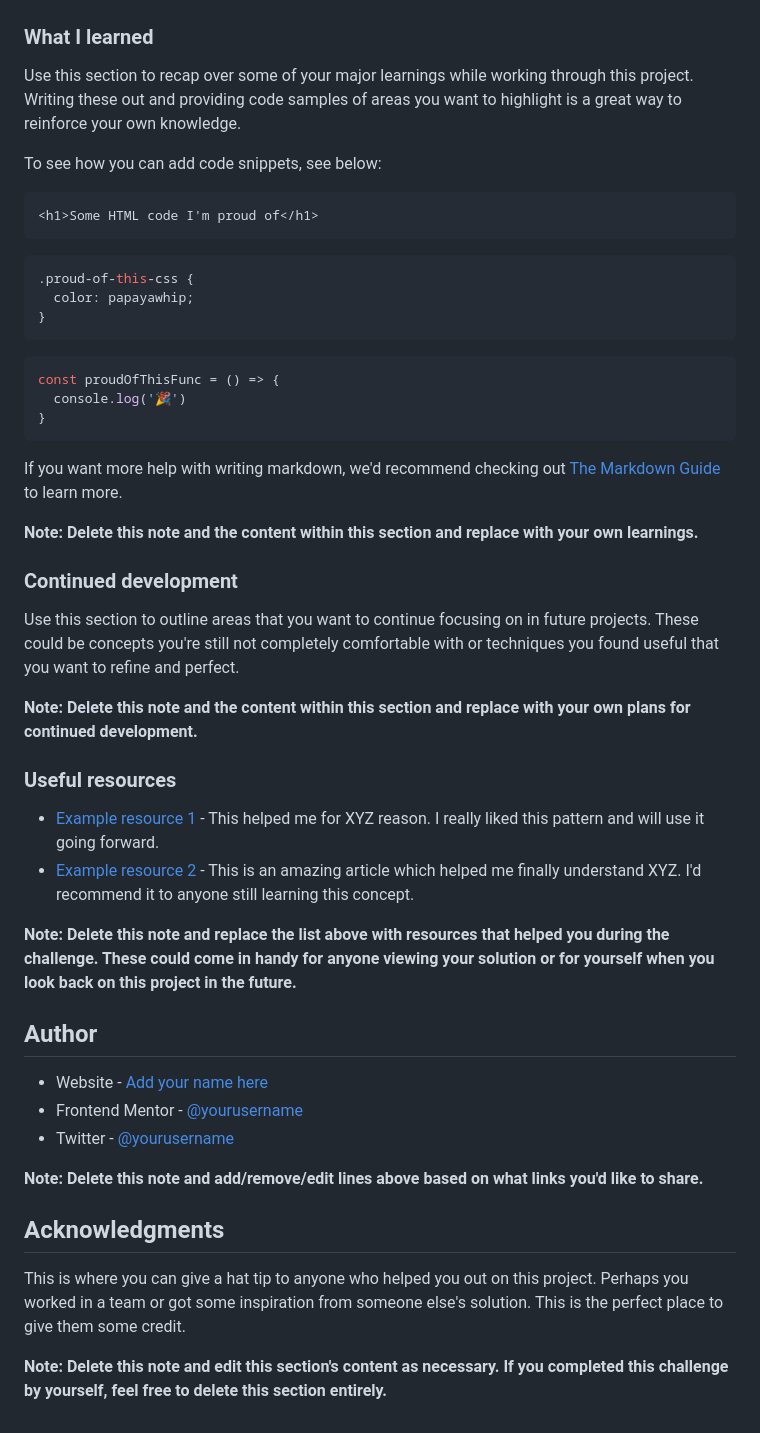
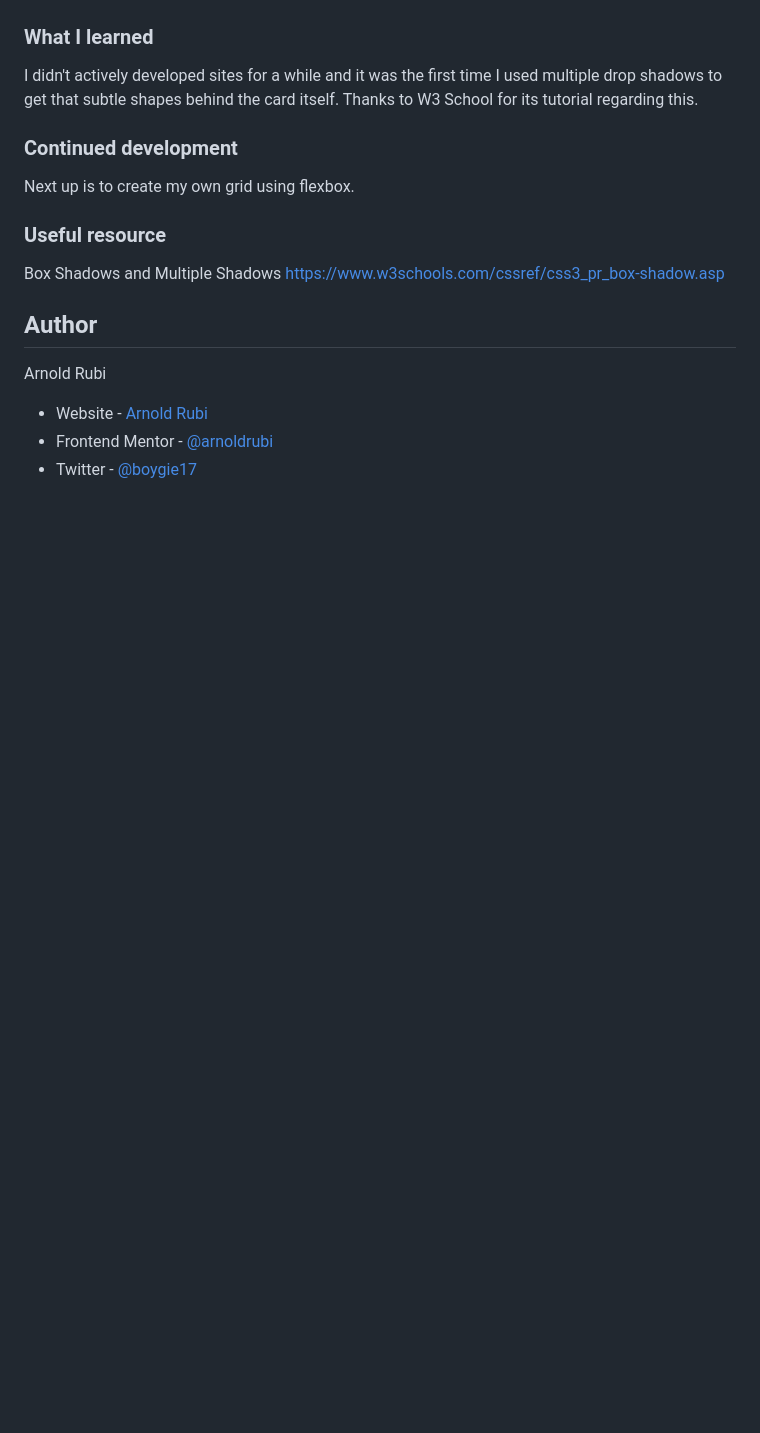
Before and after one commit to arnoldrubi/nft-card-main, a Markdown page: README-template.md, the part around the change printed below. Rendered like a GitHub page; blank space fills up the shorter version.

````diff
--- a/README-template.md
+++ b/README-template.md
@@ -61,51 +29,18 @@ Then crop/optimize/edit your image however you like, add it to your project, and
 
 ### What I learned
-
-Use this section to recap over some of your major learnings while working through this project. Writing these out and providing code samples of areas you want to highlight is a great way to reinforce your own knowledge.
-
-To see how you can add code snippets, see below:
-
-```html
-<h1>Some HTML code I'm proud of</h1>
-```
-```css
-.proud-of-this-css {
-  color: papayawhip;
-}
-```
-```js
-const proudOfThisFunc = () => {
-  console.log('🎉')
-}
-```
-
-If you want more help with writing markdown, we'd recommend checking out [The Markdown Guide](https://www.markdownguide.org/) to learn more.
-
-**Note: Delete this note and the content within this section and replace with your own learnings.**
+I didn't actively developed sites for a while and it was the first time I used multiple drop shadows to get that subtle shapes behind the card itself. Thanks to W3 School for its tutorial regarding this.
 
 ### Continued development
+Next up is to create my own grid using flexbox.
 
-Use this section to outline areas that you want to continue focusing on in future projects. These could be concepts you're still not completely comfortable with or techniques you found useful that you want to refine and perfect.
+### Useful resource
 
-**Note: Delete this note and the content within this section and replace with your own plans for continued development.**
-
-### Useful resources
-
-- [Example resource 1](https://www.example.com) - This helped me for XYZ reason. I really liked this pattern and will use it going forward.
-- [Example resource 2](https://www.example.com) - This is an amazing article which helped me finally understand XYZ. I'd recommend it to anyone still learning this concept.
-
-**Note: Delete this note and replace the list above with resources that helped you during the challenge. These could come in handy for anyone viewing your solution or for yourself when you look back on this project in the future.**
+Box Shadows and Multiple Shadows
+https://www.w3schools.com/cssref/css3_pr_box-shadow.asp
 
 ## Author
+Arnold Rubi
 
-- Website - [Add your name here](https://www.your-site.com)
-- Frontend Mentor - [@yourusername](https://www.frontendmentor.io/profile/yourusername)
-- Twitter - [@yourusername](https://www.twitter.com/yourusername)
-
-**Note: Delete this note and add/remove/edit lines above based on what links you'd like to share.**
-
-## Acknowledgments
-
-This is where you can give a hat tip to anyone who helped you out on this project. Perhaps you worked in a team or got some inspiration from someone else's solution. This is the perfect place to give them some credit.
-
-**Note: Delete this note and edit this section's content as necessary. If you completed this challenge by yourself, feel free to delete this section entirely.**
+- Website - [Arnold Rubi](https://arnoldrubi.com/)
+- Frontend Mentor - [@arnoldrubi](https://www.frontendmentor.io/profile/arnoldrubi)
+- Twitter - [@boygie17](https://twitter.com/boygie17)
````
Also changed, not shown: other parts of README-template.md (+3 -35 lines), screenshot.png (added).
